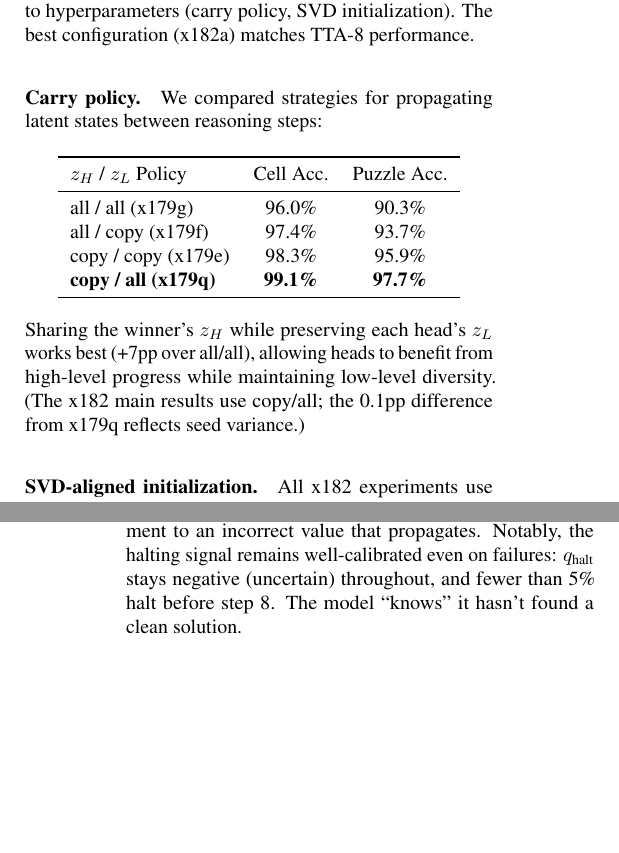
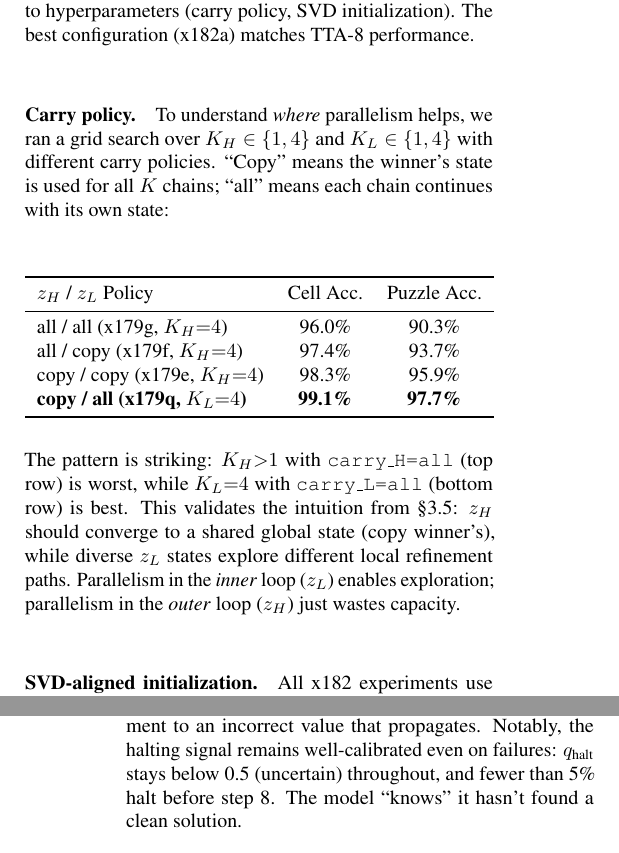
Before and after one commit to jvdillon/sic, a LaTeX paper (paper/arxiv.tex, which reads paper/5_experiments.tex): two parts of the columns of pages 6 and 8 of 11, joined at a grey line, cut so that both start at the same text, the shorter picture padded with empty space. Compiled offline with pdfLaTeX.

Commit message:
tighten up

```diff
--- a/paper/5_experiments.tex
+++ b/paper/5_experiments.tex
@@ -162,26 +162,30 @@ $K{=}4$ consistently outperforms baseline by 7--11pp. Variance across x182 varia
 (93.4\%--97.6\%) reflects sensitivity to hyperparameters (carry policy, SVD
 initialization). The best configuration (x182a) matches TTA-8 performance.
 
-\paragraph{Carry policy.} We compared strategies for propagating latent states
-between reasoning steps:
+\paragraph{Carry policy.} To understand \emph{where} parallelism helps, we ran a
+grid search over $K_H \in \{1,4\}$ and $K_L \in \{1,4\}$ with different carry
+policies. ``Copy'' means the winner's state is used for all $K$ chains;
+``all'' means each chain continues with its own state:
 %
 \begin{center}
 \begin{tabular}{lcc}
 \toprule
 $z_H$ / $z_L$ Policy & Cell Acc. & Puzzle Acc. \\
 \midrule
-all / all (x179g) & 96.0\% & 90.3\% \\  % x179g.log
-all / copy (x179f) & 97.4\% & 93.7\% \\  % x179f.log
-copy / copy (x179e) & 98.3\% & 95.9\% \\  % x179e.log
-\textbf{copy / all (x179q)} & \textbf{99.1\%} & \textbf{97.7\%} \\  % x179q.log
+all / all (x179g, $K_H{=}4$) & 96.0\% & 90.3\% \\  % x179g.log
+all / copy (x179f, $K_H{=}4$) & 97.4\% & 93.7\% \\  % x179f.log
+copy / copy (x179e, $K_H{=}4$) & 98.3\% & 95.9\% \\  % x179e.log
+\textbf{copy / all (x179q, $K_L{=}4$)} & \textbf{99.1\%} & \textbf{97.7\%} \\  % x179q.log
 \bottomrule
 \end{tabular}
 \end{center}
 %
-Sharing the winner's $z_H$ while preserving each head's $z_L$ works best (+7pp
-over all/all), allowing heads to benefit from high-level progress while
-maintaining low-level diversity. (The x182 main results use copy/all; the 0.1pp
-difference from x179q reflects seed variance.)
+The pattern is striking: $K_H{>}1$ with \texttt{carry\_H=all} (top row) is worst,
+while $K_L{=}4$ with \texttt{carry\_L=all} (bottom row) is best. This validates
+the intuition from \S3.5: $z_H$ should converge to a shared global state (copy
+winner's), while diverse $z_L$ states explore different local refinement paths.
+Parallelism in the \emph{inner} loop ($z_L$) enables exploration; parallelism in
+the \emph{outer} loop ($z_H$) just wastes capacity.
 
 \paragraph{SVD-aligned initialization.} All x182 experiments use SVD-aligned
 initialization for $z_L$ heads, ensuring each head projects onto a distinct top
@@ -405,7 +409,7 @@ changes (e.g., explicit backtracking or tree search), not just better selection.
 the model typically gets 78--80 cells correct but makes 1--3 correlated errors
 in a single row or box---early commitment to an incorrect value that propagates.
 Notably, the halting signal remains well-calibrated even on failures:
-$q_\text{halt}$ stays negative (uncertain) throughout, and fewer than 5\% halt
+$q_\text{halt}$ stays below 0.5 (uncertain) throughout, and fewer than 5\% halt
 before step 8. The model ``knows'' it hasn't found a clean solution.
 
 \subsection{Head Specialization Patterns}
```
Also changed, not shown: paper/0_abstract.tex (+1 -1 lines), paper/6_conclusion.tex (+3 -2 lines), paper/7_appendix.tex (+2 -2 lines), README.md, paper/5_experiments.tex (2 more changed lines).
